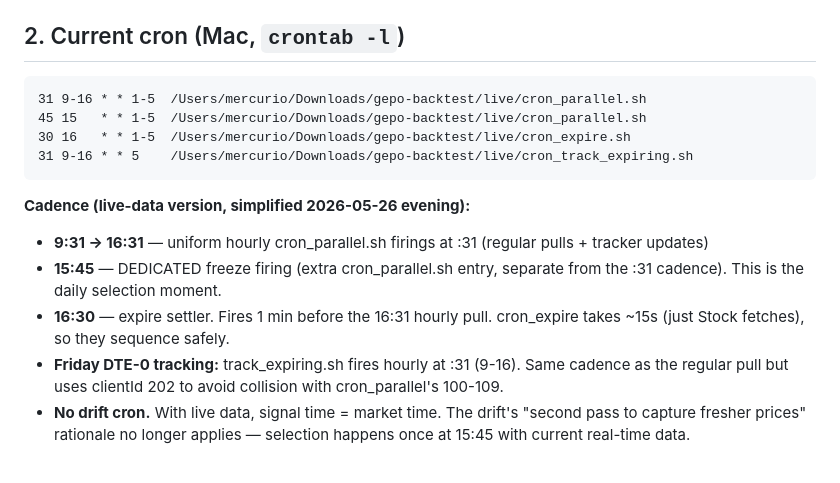
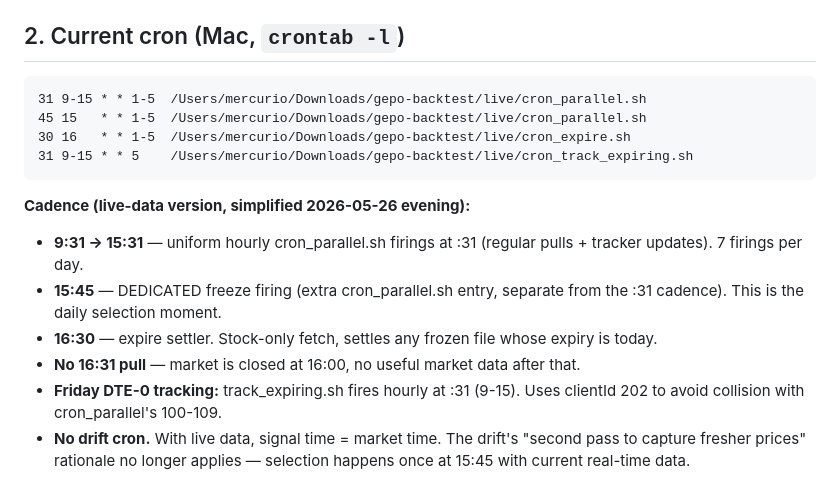
Before and after one commit to pjmercuri0/gepo-backtest, a Markdown page: SESSION_HANDOFF.md, the part around the change. Rendered like a GitHub page.

Commit message:
Drop 16:31 hourly pull (market closed by then)
Hourly cron_parallel + track_expiring now run 9:31 → 15:31 only. The
dedicated 15:45 freeze and 16:30 expire remain. Saves two needless IB
pulls per day (one weekday + one Friday) on closed-market data.

````diff
--- a/SESSION_HANDOFF.md
+++ b/SESSION_HANDOFF.md
@@ -18,17 +18,18 @@
 ## 2. Current cron (Mac, `crontab -l`)
 
 ```
-31 9-16 * * 1-5  /Users/mercurio/Downloads/gepo-backtest/live/cron_parallel.sh
+31 9-15 * * 1-5  /Users/mercurio/Downloads/gepo-backtest/live/cron_parallel.sh
 45 15   * * 1-5  /Users/mercurio/Downloads/gepo-backtest/live/cron_parallel.sh
 30 16   * * 1-5  /Users/mercurio/Downloads/gepo-backtest/live/cron_expire.sh
-31 9-16 * * 5    /Users/mercurio/Downloads/gepo-backtest/live/cron_track_expiring.sh
+31 9-15 * * 5    /Users/mercurio/Downloads/gepo-backtest/live/cron_track_expiring.sh
 ```
 
 **Cadence (live-data version, simplified 2026-05-26 evening):**
-- **9:31 → 16:31** — uniform hourly cron_parallel.sh firings at :31 (regular pulls + tracker updates)
+- **9:31 → 15:31** — uniform hourly cron_parallel.sh firings at :31 (regular pulls + tracker updates). 7 firings per day.
 - **15:45** — DEDICATED freeze firing (extra cron_parallel.sh entry, separate from the :31 cadence). This is the daily selection moment.
-- **16:30** — expire settler. Fires 1 min before the 16:31 hourly pull. cron_expire takes ~15s (just Stock fetches), so they sequence safely.
-- **Friday DTE-0 tracking:** track_expiring.sh fires hourly at :31 (9-16). Same cadence as the regular pull but uses clientId 202 to avoid collision with cron_parallel's 100-109.
+- **16:30** — expire settler. Stock-only fetch, settles any frozen file whose expiry is today.
+- **No 16:31 pull** — market is closed at 16:00, no useful market data after that.
+- **Friday DTE-0 tracking:** track_expiring.sh fires hourly at :31 (9-15). Uses clientId 202 to avoid collision with cron_parallel's 100-109.
 - **No drift cron.** With live data, signal time = market time. The drift's "second pass to capture fresher prices" rationale no longer applies — selection happens once at 15:45 with current real-time data.
 
 **Freeze gate (`pull_now_parallel.sh`):** `hour==15 && minute>=45 && ! -e $FROZEN_OUT`. The minute>=45 check is critical because the 15:31 hourly pull also has hour=15 — without minute>=45 it would trigger the freeze with 15:31 data and pre-empt the dedicated 15:45 firing. File-exists guard makes the step idempotent.
````
